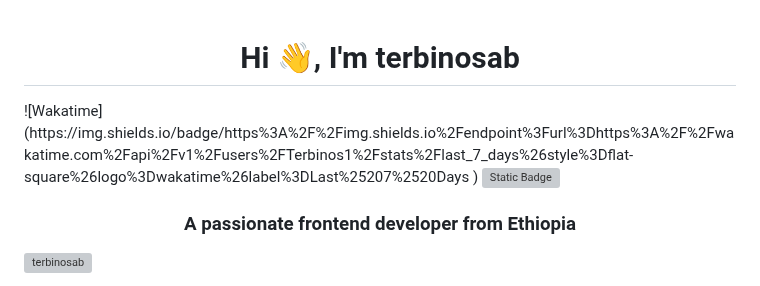
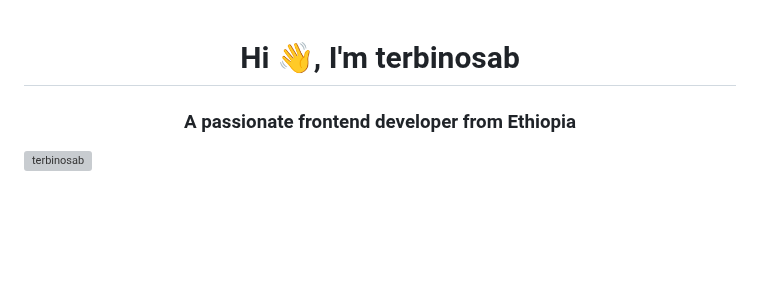
Before and after one commit to terbinosab/terbinosab, a Markdown page: README.md, the part around the change. Rendered like a GitHub page; blank space fills up the shorter version; grey boxes are pictures that could not be loaded.

```diff
--- a/README.md
+++ b/README.md
@@ -1,7 +1,5 @@
 <h1 align="center">Hi 👋, I'm terbinosab</h1>
-![Wakatime](https://img.shields.io/badge/https%3A%2F%2Fimg.shields.io%2Fendpoint%3Furl%3Dhttps%3A%2F%2Fwakatime.com%2Fapi%2Fv1%2Fusers%2FTerbinos1%2Fstats%2Flast_7_days%26style%3Dflat-square%26logo%3Dwakatime%26label%3DLast%25207%2520Days
-)
-<img alt="Static Badge" src="https://img.shields.io/badge/https%3A%2F%2Fimg.shields.io%2Fendpoint%3Furl%3Dhttps%3A%2F%2Fwakatime.com%2Fapi%2Fv1%2Fusers%2FTerbinos1%2Fstats%2Flast_7_days%26style%3Dflat-square%26logo%3Dwakatime%26label%3DLast%25207%2520Days">
+
 
 <h3 align="center">A passionate frontend developer from Ethiopia</h3>
 
```
